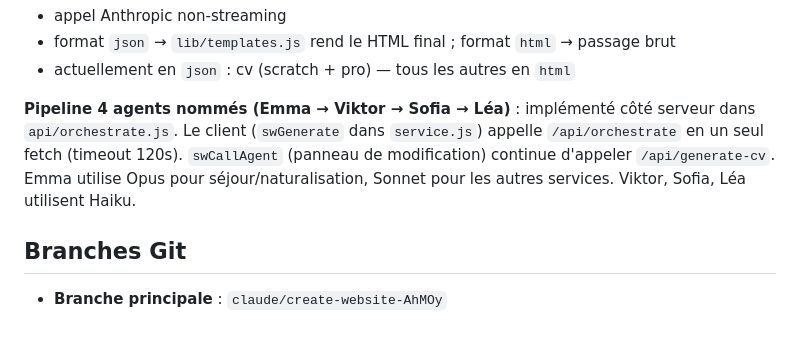
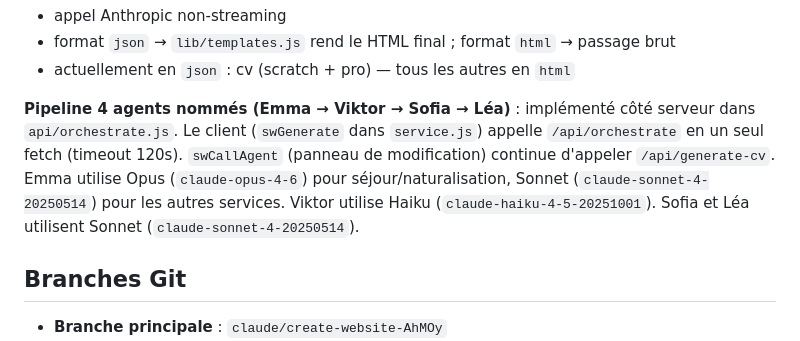
Before and after one commit to goldvinou/Dok-peyi, a Markdown page: CLAUDE.md, the part around the change. GitHub-like rendering.

Commit message:
chore(docs): corrige modèles Sofia et Léa dans CLAUDE.md
Sofia et Léa utilisent claude-sonnet-4-20250514, pas Haiku.
Correction du tableau agents dans la section Pipeline de génération.

https://claude.ai/code/session_01MENq8zYiBacQYjvrjdY1zs

```diff
--- a/CLAUDE.md
+++ b/CLAUDE.md
@@ -198,7 +198,7 @@ Pour les services utilisant `lib/pipeline.js` (via `/api/pipeline` action `gener
 - format `json` → `lib/templates.js` rend le HTML final ; format `html` → passage brut
 - actuellement en `json` : cv (scratch + pro) — tous les autres en `html`
 
-**Pipeline 4 agents nommés (Emma → Viktor → Sofia → Léa)** : implémenté côté serveur dans `api/orchestrate.js`. Le client (`swGenerate` dans `service.js`) appelle `/api/orchestrate` en un seul fetch (timeout 120s). `swCallAgent` (panneau de modification) continue d'appeler `/api/generate-cv`. Emma utilise Opus pour séjour/naturalisation, Sonnet pour les autres services. Viktor, Sofia, Léa utilisent Haiku.
+**Pipeline 4 agents nommés (Emma → Viktor → Sofia → Léa)** : implémenté côté serveur dans `api/orchestrate.js`. Le client (`swGenerate` dans `service.js`) appelle `/api/orchestrate` en un seul fetch (timeout 120s). `swCallAgent` (panneau de modification) continue d'appeler `/api/generate-cv`. Emma utilise Opus (`claude-opus-4-6`) pour séjour/naturalisation, Sonnet (`claude-sonnet-4-20250514`) pour les autres services. Viktor utilise Haiku (`claude-haiku-4-5-20251001`). Sofia et Léa utilisent Sonnet (`claude-sonnet-4-20250514`).
 
 ## Branches Git
 - **Branche principale** : `claude/create-website-AhMOy`
```
